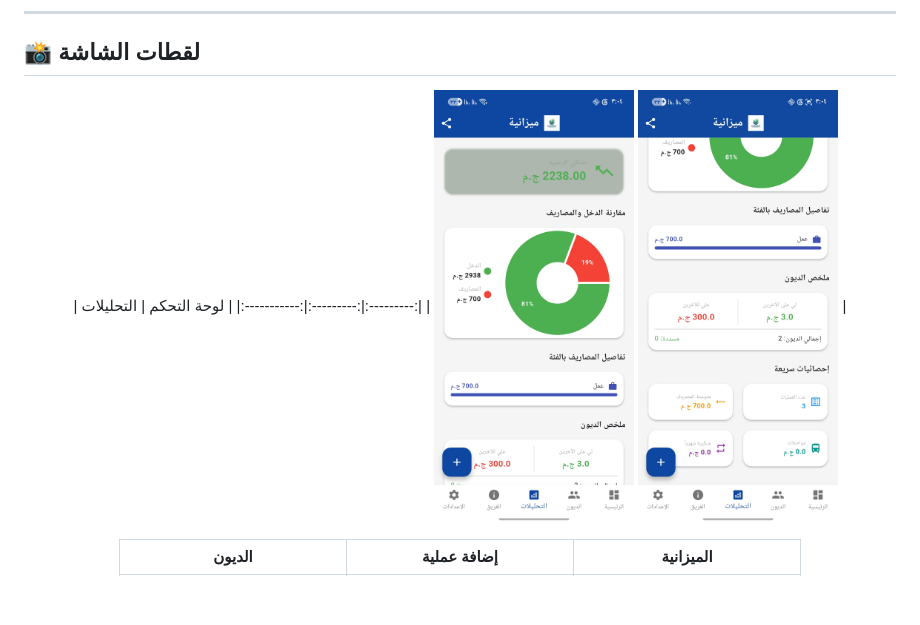
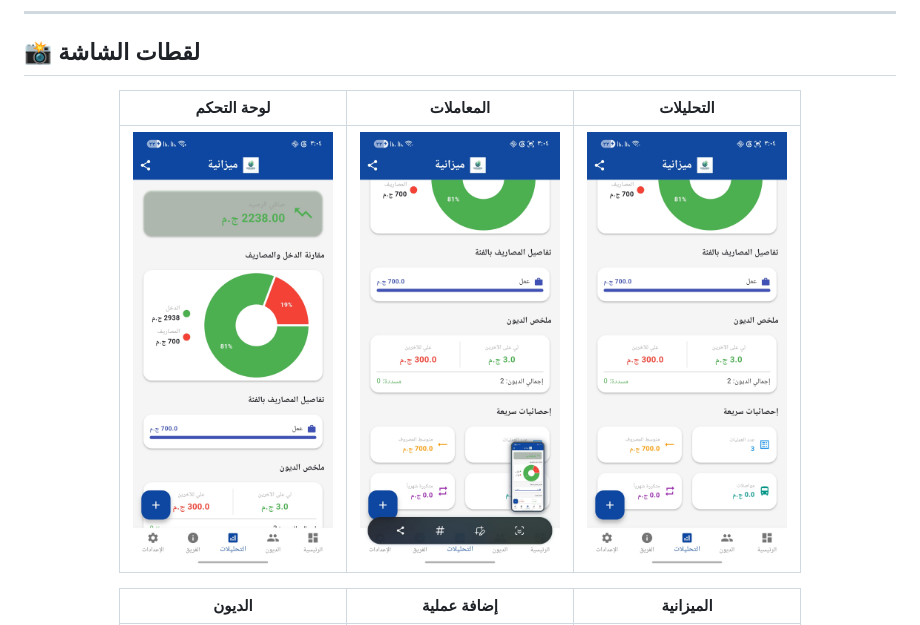
Before and after one commit to KhledAboaesh/mizania, a Markdown page: README.md, the part around the change. Drawn GitHub-style; blank space fills up the shorter version.

```diff
--- a/README.md
+++ b/README.md
@@ -67,9 +67,9 @@
 
 <div align="center">
 
-| لوحة التحكم | التحليلات |
+| لوحة التحكم | المعاملات | التحليلات |
 |:-----------:|:---------:|:---------:|
-| <img src="im/Screenshot_٢٠٢٦٠٦٠٨_١٥٠٤١١.jpg" width="200"/>  <img src="im/Screenshot_٢٠٢٦٠٦٠٨_١٥٠٤٢٠.jpg" width="200"/> |
+| <img src="im/Screenshot_٢٠٢٦٠٦٠٨_١٥٠٤١١.jpg" width="200"/> | <img src="im/Screenshot_٢٠٢٦٠٦٠٨_١٥٠٤١٣.jpg" width="200"/> | <img src="im/Screenshot_٢٠٢٦٠٦٠٨_١٥٠٤٢٠.jpg" width="200"/> |
 
 | الديون | إضافة عملية | الميزانية |
 |:------:|:-----------:|:---------:|
```
